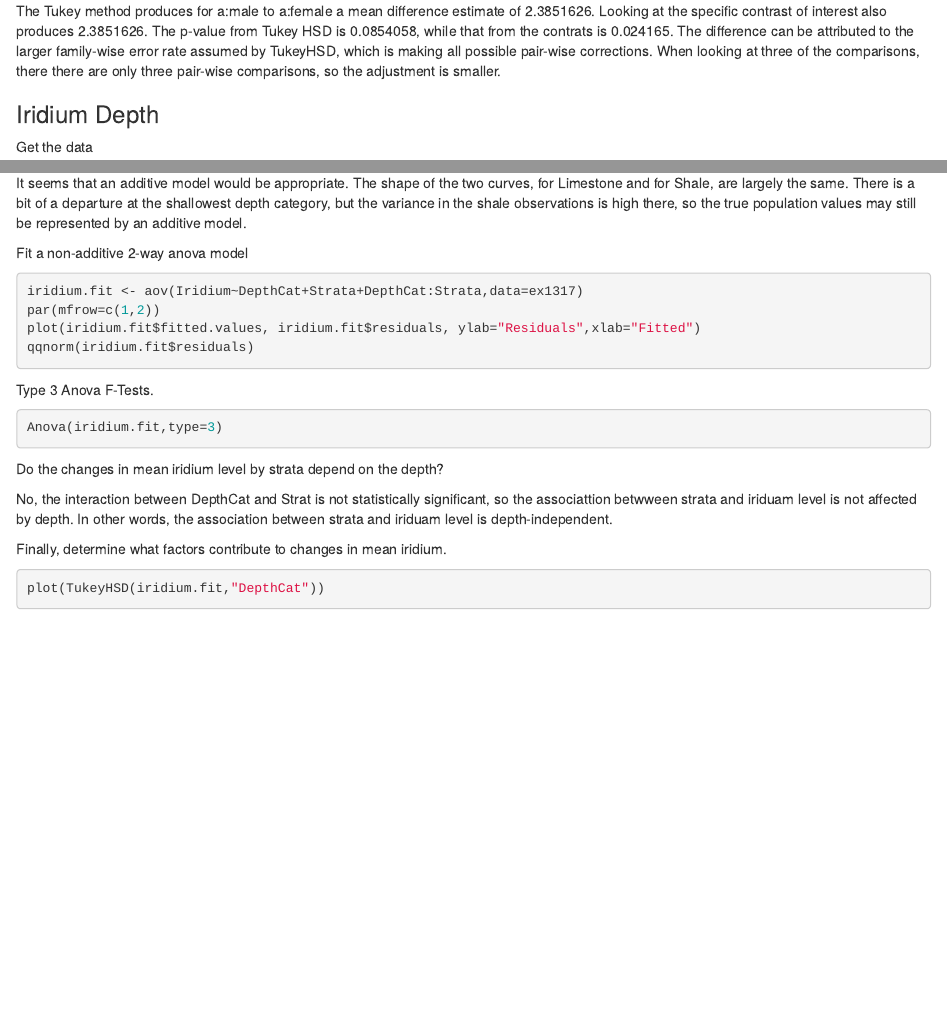
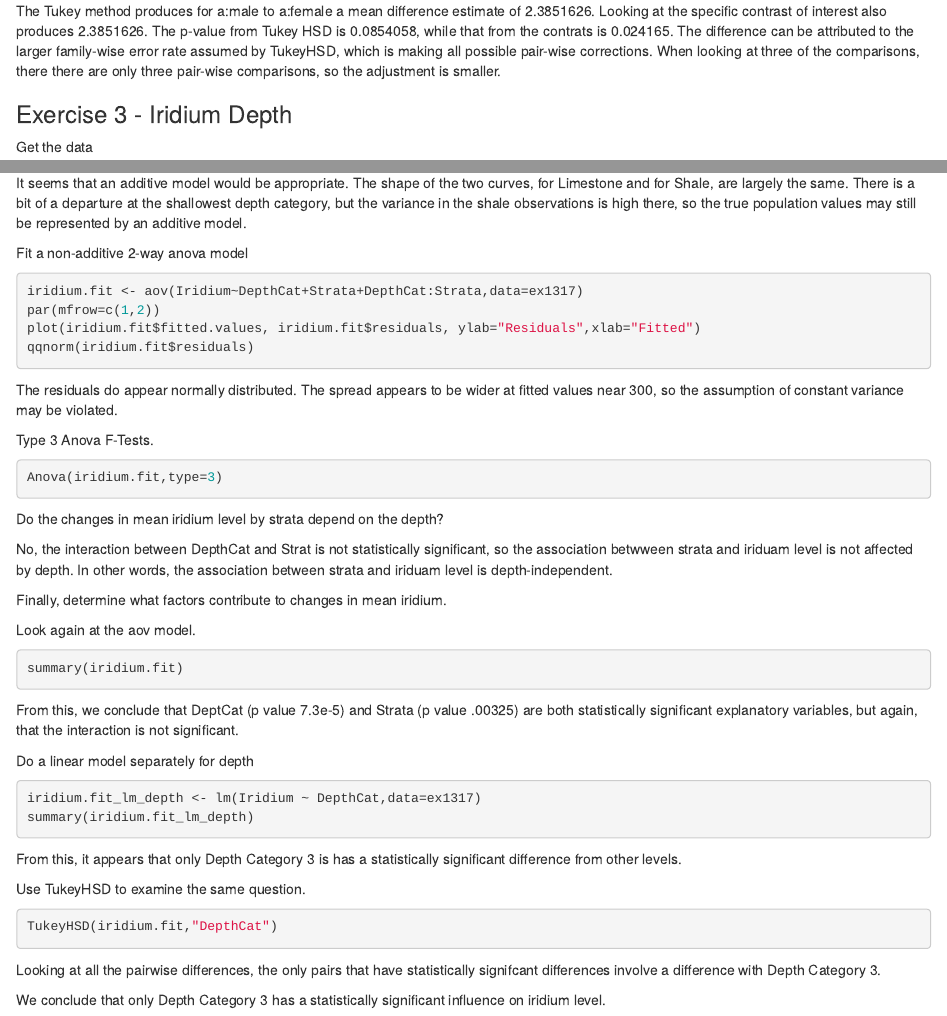
Before and after one commit to rmpalmer/MSDS_6372, an R Markdown document (Unit3/Unit3HW/Richard_Palmer_Unit3_HW.Rmd): the page in a window 1100 px wide, from 2190 px down, and a second part further down, joined at a grey line. Rendered offline with R 4.5, knitr and Pandoc, with nearby package versions; the code chunks are not run, so their results and figures are left out.

Commit message:
nearly everything done.

````diff
--- a/Unit3/Unit3HW/Richard_Palmer_Unit3_HW.Rmd
+++ b/Unit3/Unit3HW/Richard_Palmer_Unit3_HW.Rmd
@@ -3,6 +3,7 @@ title: "Homework 3"
 author: "Richard Palmer"
 date: "9/11/2019"
 output:
+  word_document: default
   html_document:
     df_print: paged
 ---
@@ -142,7 +143,7 @@ which is making all possible pair-wise corrections.  When looking
 at three of the comparisons, there there are only three pair-wise
 comparisons, so the adjustment is smaller.
 
-### Iridium Depth
+### Exercise 3 - Iridium Depth
 
 Get the data
 ```{r}
@@ -175,6 +176,9 @@ plot(iridium.fit$fitted.values, iridium.fit$residuals, ylab="Residuals",xlab="Fi
 qqnorm(iridium.fit$residuals)
 ```
 
+The residuals do appear normally distributed.  The spread appears to be wider at fitted
+values near 300, so the assumption of constant variance may be violated.
+
 Type 3 Anova F-Tests.
 
 ```{r}
@@ -184,12 +188,41 @@ Anova(iridium.fit,type=3)
 Do the changes in mean iridium level by strata depend on the depth?
 
 No, the interaction between DepthCat and Strat is not statistically
-significant, so the associattion betwween strata and iriduam level is
+significant, so the association betwween strata and iriduam level is
 not affected by depth.  In other words, the association between
 strata and iriduam level is depth-independent.
 
 Finally, determine what factors contribute to changes in mean iridium.
 
+Look again at the aov model.
 ```{r}
-plot(TukeyHSD(iridium.fit,"DepthCat"))
+summary(iridium.fit)
 ```
+
+From this, we conclude that DeptCat (p value 7.3e-5) and Strata (p value .00325)
+are both statistically significant explanatory variables, but again, that the
+interaction is not significant.
+
+Do a linear model separately for depth
+```{r}
+iridium.fit_lm_depth <- lm(Iridium ~ DepthCat,data=ex1317)
+summary(iridium.fit_lm_depth)
+
+```
+
+From this, it appears that only Depth Category 3 is
+has a statistically significant difference from other
+levels.
+
+Use TukeyHSD to examine the same question.
+
+```{r}
+TukeyHSD(iridium.fit,"DepthCat")
+```
+
+Looking at all the pairwise differences, the only
+pairs that have statistically signifcant differences
+involve a difference with Depth Category 3.
+
+We conclude that only Depth Category 3 has a
+statistically significant influence on iridium level.
````
Also changed, not shown: Unit3/Unit3HW/Richard_Palmer_Unit3_HW.Rmd (6 more changed lines).
